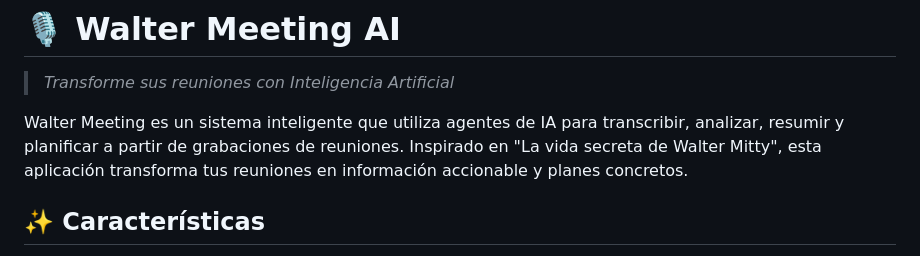
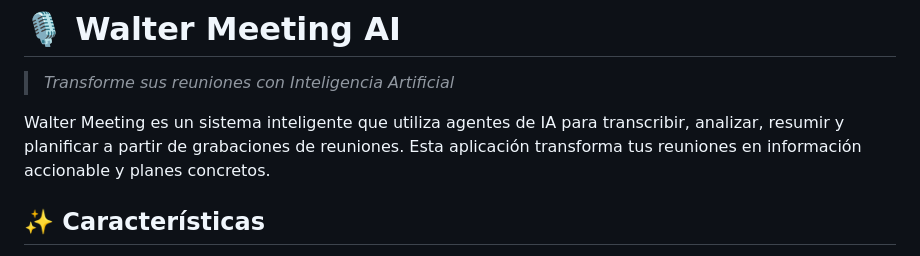
Before and after one commit to lucaslobosp/Walter-Meeting-AI, a Markdown page: README.md, the part around the change. GitHub-like rendering.

```diff
--- a/README.md
+++ b/README.md
@@ -2,7 +2,7 @@
 
 > *Transforme sus reuniones con Inteligencia Artificial*
 
-Walter Meeting es un sistema inteligente que utiliza agentes de IA para transcribir, analizar, resumir y planificar a partir de grabaciones de reuniones. Inspirado en "La vida secreta de Walter Mitty", esta aplicación transforma tus reuniones en información accionable y planes concretos.
+Walter Meeting es un sistema inteligente que utiliza agentes de IA para transcribir, analizar, resumir y planificar a partir de grabaciones de reuniones. Esta aplicación transforma tus reuniones en información accionable y planes concretos.
 
 ## ✨ Características
 
```
